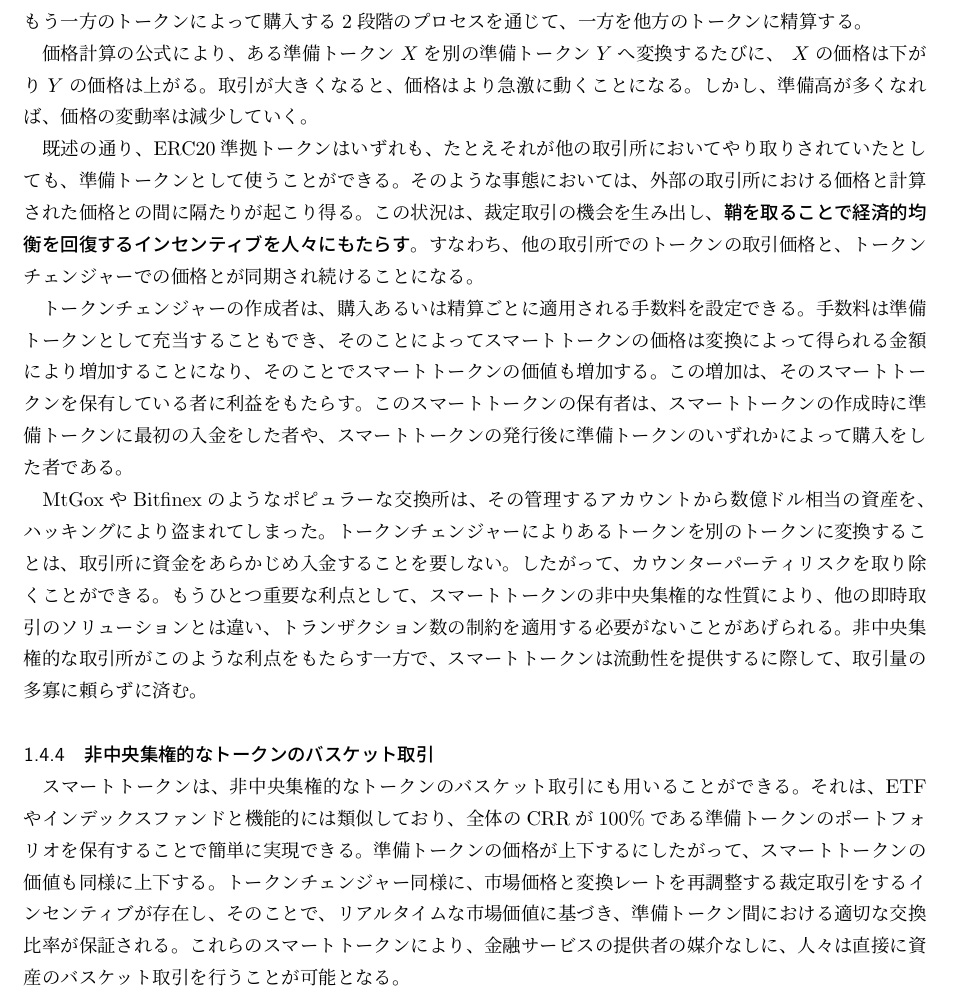
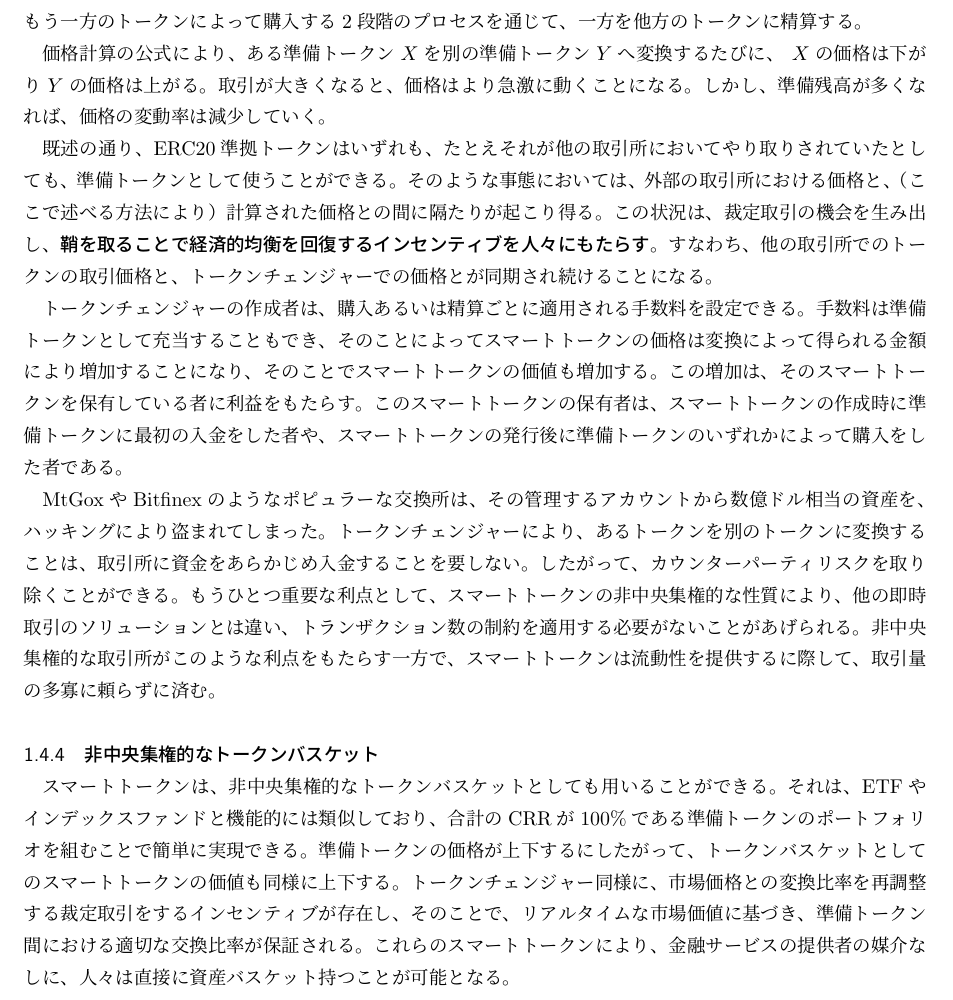
Before and after one commit to kentaro/Bancor_Protocol_Whitepaper_ja, a LaTeX document (Bancor_Protocol_Whitepaper_ja.tex): part of page 6 of 13, cut so that both start at the same text. Compiled offline with pLaTeX and dvipdfmx.

Commit message:
minor adjustment

```diff
--- a/Bancor_Protocol_Whitepaper_ja.tex
+++ b/Bancor_Protocol_Whitepaper_ja.tex
@@ -112,17 +112,17 @@ Bancorプロトコルは、第二次世界大戦後、国際的な通貨の換
 
     トークンチェンジャーは、複数の準備トークンを持ち、合計のCRRが100\%であり、準備トークンとして保有しているどのERC20準拠トークン間でも取引できるようなスマートトークンである。トークンチェンジャーは、準備トークンとして保有するトークン間での交換サービスを提供する。一方のスマートトークンをもう一方のトークンによって購入する2段階のプロセスを通じて、一方を他方のトークンに精算する。
 
-    価格計算の公式により、ある準備トークン$X$を別の準備トークン$Y$へ変換するたびに、 $X$の価格は下がり$Y$の価格は上がる。取引が大きくなると、価格はより急激に動くことになる。しかし、準備高が多くなれば、価格の変動率は減少していく。
+    価格計算の公式により、ある準備トークン$X$を別の準備トークン$Y$へ変換するたびに、 $X$の価格は下がり$Y$の価格は上がる。取引が大きくなると、価格はより急激に動くことになる。しかし、準備残高が多くなれば、価格の変動率は減少していく。
 
-    既述の通り、ERC20準拠トークンはいずれも、たとえそれが他の取引所においてやり取りされていたとしても、準備トークンとして使うことができる。そのような事態においては、外部の取引所における価格と計算された価格との間に隔たりが起こり得る。この状況は、裁定取引の機会を生み出し、\emph{鞘を取ることで経済的均衡を回復するインセンティブを人々にもたらす}。すなわち、他の取引所でのトークンの取引価格と、トークンチェンジャーでの価格とが同期され続けることになる。
+    既述の通り、ERC20準拠トークンはいずれも、たとえそれが他の取引所においてやり取りされていたとしても、準備トークンとして使うことができる。そのような事態においては、外部の取引所における価格と、（ここで述べる方法により）計算された価格との間に隔たりが起こり得る。この状況は、裁定取引の機会を生み出し、\emph{鞘を取ることで経済的均衡を回復するインセンティブを人々にもたらす}。すなわち、他の取引所でのトークンの取引価格と、トークンチェンジャーでの価格とが同期され続けることになる。
 
     トークンチェンジャーの作成者は、購入あるいは精算ごとに適用される手数料を設定できる。手数料は準備トークンとして充当することもでき、そのことによってスマートトークンの価格は変換によって得られる金額により増加することになり、そのことでスマートトークンの価値も増加する。この増加は、そのスマートトークンを保有している者に利益をもたらす。このスマートトークンの保有者は、スマートトークンの作成時に準備トークンに最初の入金をした者や、スマートトークンの発行後に準備トークンのいずれかによって購入をした者である。
 
-    MtGoxやBitfinexのようなポピュラーな交換所は、その管理するアカウントから数億ドル相当の資産を、ハッキングにより盗まれてしまった。トークンチェンジャーによりあるトークンを別のトークンに変換することは、取引所に資金をあらかじめ入金することを要しない。したがって、カウンターパーティリスクを取り除くことができる。もうひとつ重要な利点として、スマートトークンの非中央集権的な性質により、他の即時取引のソリューションとは違い、トランザクション数の制約を適用する必要がないことがあげられる。非中央集権的な取引所がこのような利点をもたらす一方で、スマートトークンは流動性を提供するに際して、取引量の多寡に頼らずに済む。
+    MtGoxやBitfinexのようなポピュラーな交換所は、その管理するアカウントから数億ドル相当の資産を、ハッキングにより盗まれてしまった。トークンチェンジャーにより、あるトークンを別のトークンに変換することは、取引所に資金をあらかじめ入金することを要しない。したがって、カウンターパーティリスクを取り除くことができる。もうひとつ重要な利点として、スマートトークンの非中央集権的な性質により、他の即時取引のソリューションとは違い、トランザクション数の制約を適用する必要がないことがあげられる。非中央集権的な取引所がこのような利点をもたらす一方で、スマートトークンは流動性を提供するに際して、取引量の多寡に頼らずに済む。
 
-    \subsubsection{非中央集権的なトークンのバスケット取引}
+    \subsubsection{非中央集権的なトークンバスケット}
 
-    スマートトークンは、非中央集権的なトークンのバスケット取引にも用いることができる。それは、ETFやインデックスファンドと機能的には類似しており、全体のCRRが100\%である準備トークンのポートフォリオを保有することで簡単に実現できる。準備トークンの価格が上下するにしたがって、スマートトークンの価値も同様に上下する。トークンチェンジャー同様に、市場価格と変換レートを再調整する裁定取引をするインセンティブが存在し、そのことで、リアルタイムな市場価値に基づき、準備トークン間における適切な交換比率が保証される。これらのスマートトークンにより、金融サービスの提供者の媒介なしに、人々は直接に資産のバスケット取引を行うことが可能となる。
+    スマートトークンは、非中央集権的なトークンバスケットとしても用いることができる。それは、ETFやインデックスファンドと機能的には類似しており、合計のCRRが100\%である準備トークンのポートフォリオを組むことで簡単に実現できる。準備トークンの価格が上下するにしたがって、トークンバスケットとしてのスマートトークンの価値も同様に上下する。トークンチェンジャー同様に、市場価格との変換比率を再調整する裁定取引をするインセンティブが存在し、そのことで、リアルタイムな市場価値に基づき、準備トークン間における適切な交換比率が保証される。これらのスマートトークンにより、金融サービスの提供者の媒介なしに、人々は直接に資産バスケット持つことが可能となる。
 
     \subsubsection{ネットワークトークン}
 
```
Also changed, not shown: Bancor_Protocol_Whitepaper_ja.pdf.
